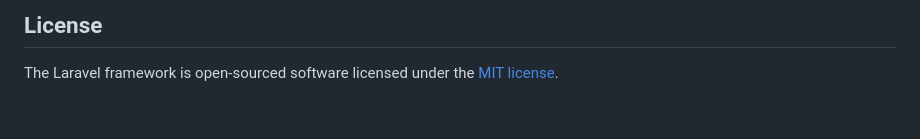
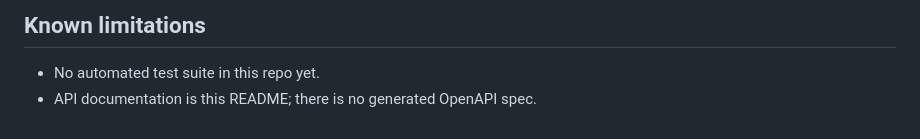
Before and after one commit to hyderoo/dewa-wo, a Markdown page: README.md, the part around one of its changes. GitHub-like rendering.

```diff
--- a/README.md
+++ b/README.md
@@ -63,4 +83,5 @@ If you discover a security vulnerability within Laravel, please send an e-mail t
 
-## License
+## Known limitations
 
-The Laravel framework is open-sourced software licensed under the [MIT license](https://opensource.org/licenses/MIT).
+- No automated test suite in this repo yet.
+- API documentation is this README; there is no generated OpenAPI spec.
```
Also changed, not shown: other parts of README.md (+63 -43 lines).
